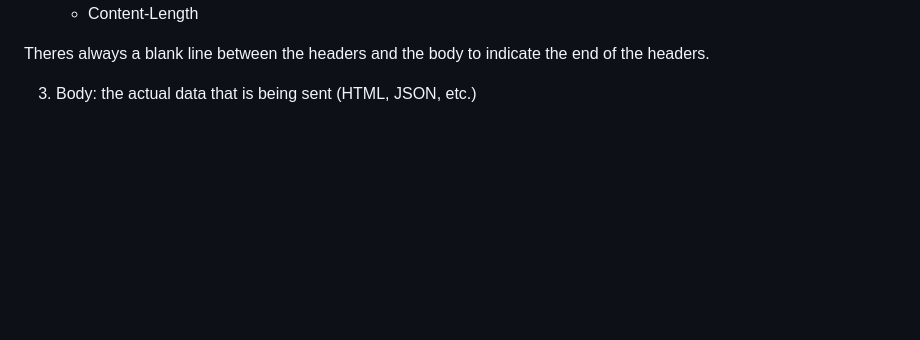
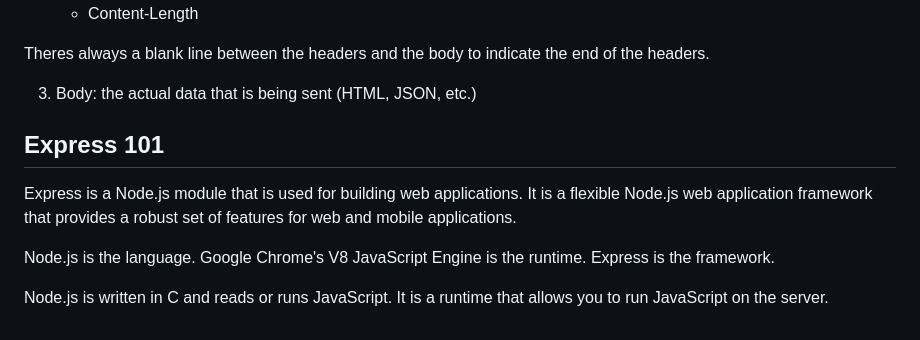
Before and after one commit to Mig-uel/just-express, a Markdown page: README.md, the part around the change. Drawn GitHub-style; blank space fills up the shorter version.

Commit message:
Add Express introduction to README.md
- Introduced a section on Express framework
- Explained the relationship between Node.js and Express
- Provided context on JavaScript runtime and server-side execution

```diff
--- a/README.md
+++ b/README.md
@@ -101,3 +101,11 @@ An HTTP message is made up of three parts:
 Theres always a blank line between the headers and the body to indicate the end of the headers.
 
 3. Body: the actual data that is being sent (HTML, JSON, etc.)
+
+## Express 101
+
+Express is a Node.js module that is used for building web applications. It is a flexible Node.js web application framework that provides a robust set of features for web and mobile applications.
+
+Node.js is the language. Google Chrome's V8 JavaScript Engine is the runtime. Express is the framework.
+
+Node.js is written in C and reads or runs JavaScript. It is a runtime that allows you to run JavaScript on the server.
```
